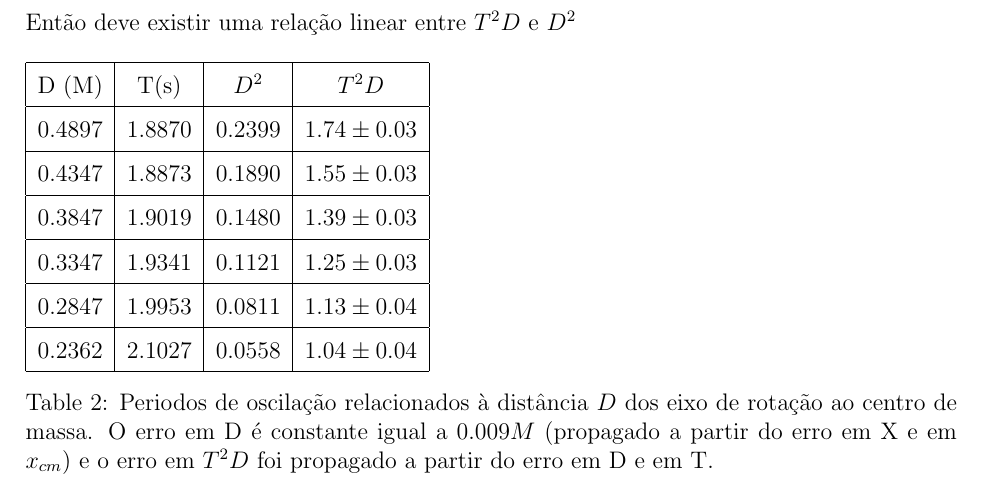
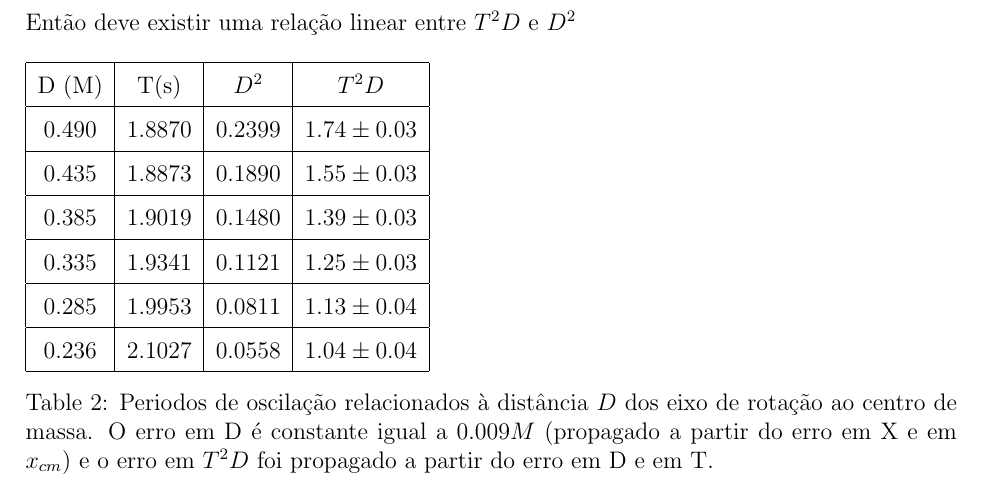
Before and after one commit to giogaruffi/F229, a LaTeX document (lab01.tex): part of page 3 of 4, cut so that both start at the same text. Compiled offline with pdfLaTeX.

Commit message:
numero de digitos em uma tabela

```diff
--- a/lab01.tex
+++ b/lab01.tex
@@ -87,17 +87,17 @@ Então deve existir uma relação linear entre $T^2D$ e $D^2$
 \hline
 D (M)& T(s) & $D^2$ & $T^2D$ \\
 \hline
-0.4897 & 1.8870 & 0.2399 & $1.74 \pm 0.03$\\
+0.490 & 1.8870 & 0.2399 & $1.74 \pm 0.03$\\
 \hline
-0.4347 & 1.8873 & 0.1890 & $1.55 \pm 0.03$\\
+0.435 & 1.8873 & 0.1890 & $1.55 \pm 0.03$\\
 \hline
-0.3847 & 1.9019 & 0.1480 & $1.39 \pm 0.03$\\
+0.385 & 1.9019 & 0.1480 & $1.39 \pm 0.03$\\
 \hline
-0.3347 & 1.9341 & 0.1121 & $1.25 \pm 0.03$\\
+0.335 & 1.9341 & 0.1121 & $1.25 \pm 0.03$\\
 \hline
-0.2847 & 1.9953 & 0.0811 & $1.13 \pm 0.04$\\
+0.285 & 1.9953 & 0.0811 & $1.13 \pm 0.04$\\
 \hline
-0.2362 & 2.1027 & 0.0558 & $1.04 \pm 0.04$\\
+0.236 & 2.1027 & 0.0558 & $1.04 \pm 0.04$\\
 \hline
 \end{tabular}
 
```
